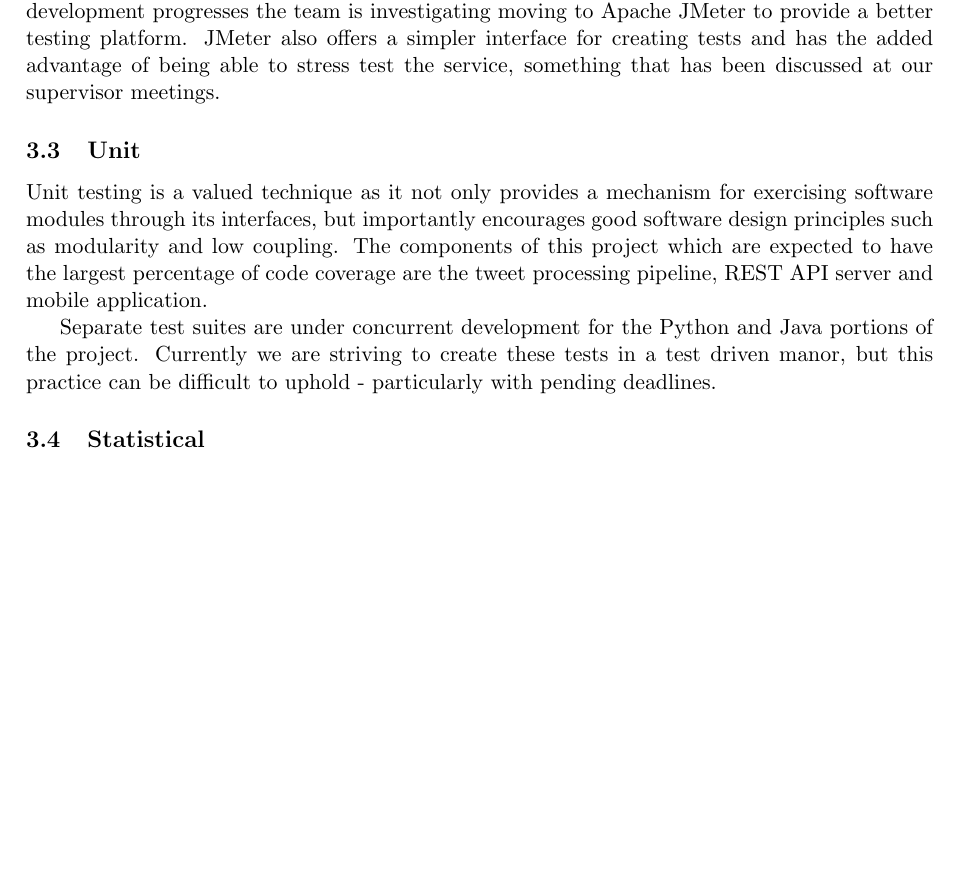
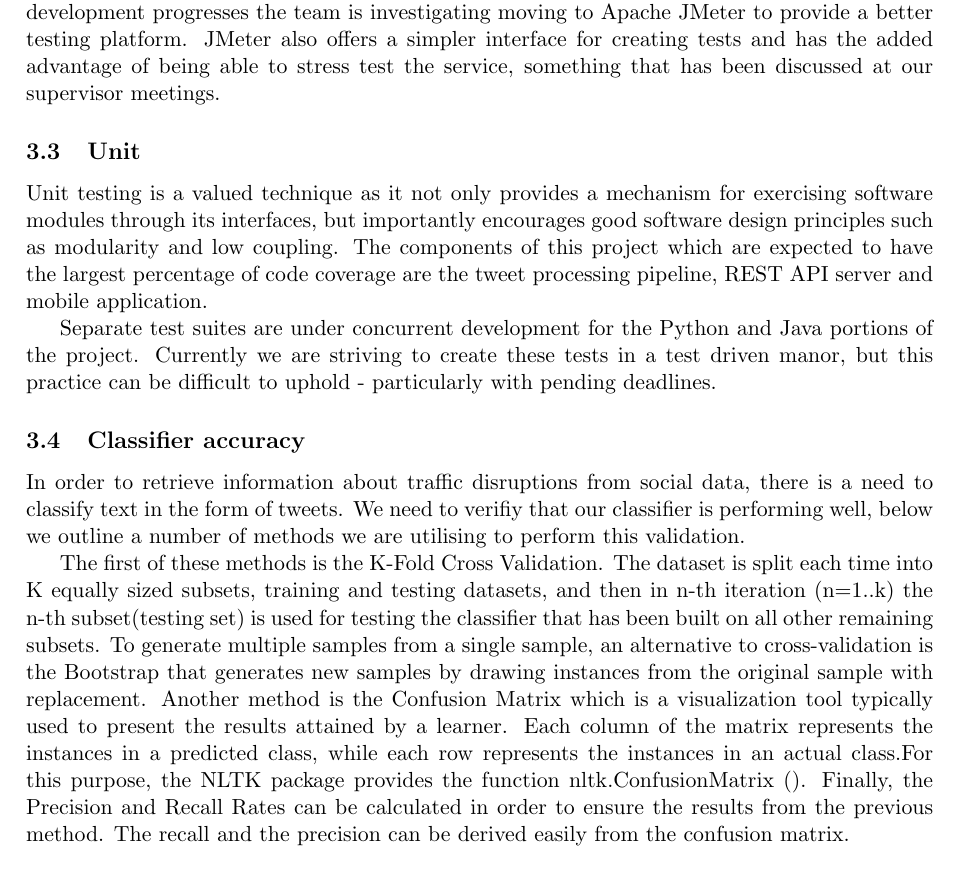
Before and after one commit to johnflan/Twitter-4-Traffic, a LaTeX document (report/report2/report.tex, which reads report/report2/testing_methodology.tex): part of page 2 of 2, cut so that both start at the same text, the shorter picture padded with empty space. Compiled offline with pdfLaTeX.

Commit message:
Report: Joining parts of the report

```diff
--- a/report/report2/testing_methodology.tex
+++ b/report/report2/testing_methodology.tex
@@ -46,4 +46,7 @@ portions of the project. Currently we are striving to create these tests in a
 test driven manor, but this practice can be difficult to uphold - particularly
 with pending deadlines.
 
-\subsection{Statistical}
+\subsection{Classifier accuracy}
+In order to retrieve information about traffic disruptions from social data, there is a need to classify text in the form of tweets. We need to verifiy that our classifier is performing well, below we outline a number of methods we are utilising to perform this validation.
+
+The first of these methods is the K-Fold Cross Validation. The dataset is split each time into K equally sized subsets, training and testing datasets, and then in n-th iteration (n=1..k) the n-th subset(testing set) is used for testing the classifier that has been built on all other remaining subsets. To generate multiple samples from a single sample, an alternative to cross-validation is the Bootstrap that generates new samples by drawing instances from the original sample with replacement. Another method is the Confusion Matrix which is a visualization tool typically used to present the results attained by a learner. Each column of the matrix represents the instances in a predicted class, while each row represents the instances in an actual class.For this purpose, the NLTK package provides the function nltk.ConfusionMatrix (). Finally, the Precision and Recall Rates can be calculated in order to ensure the results from the previous method. The recall and the precision can be derived easily from the confusion matrix.
```
Also changed, not shown: report/report2/report.tex (+4 -4 lines).
